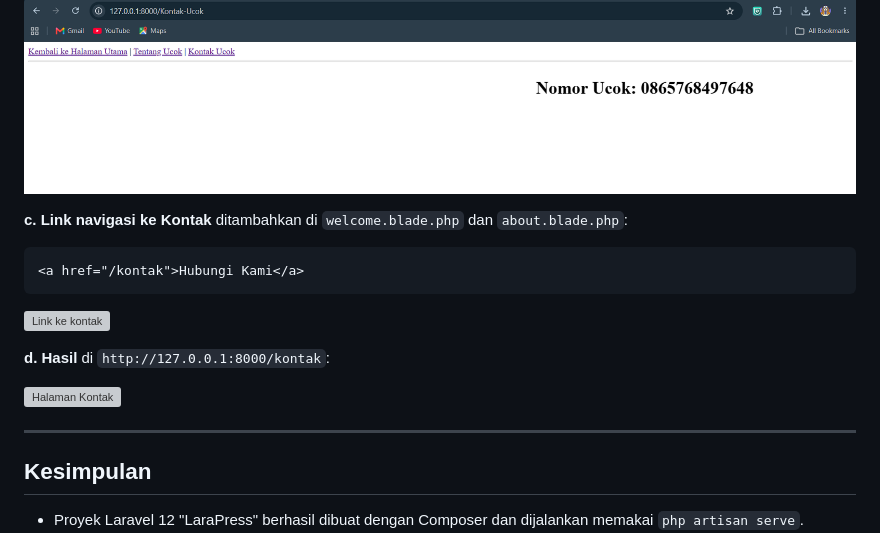
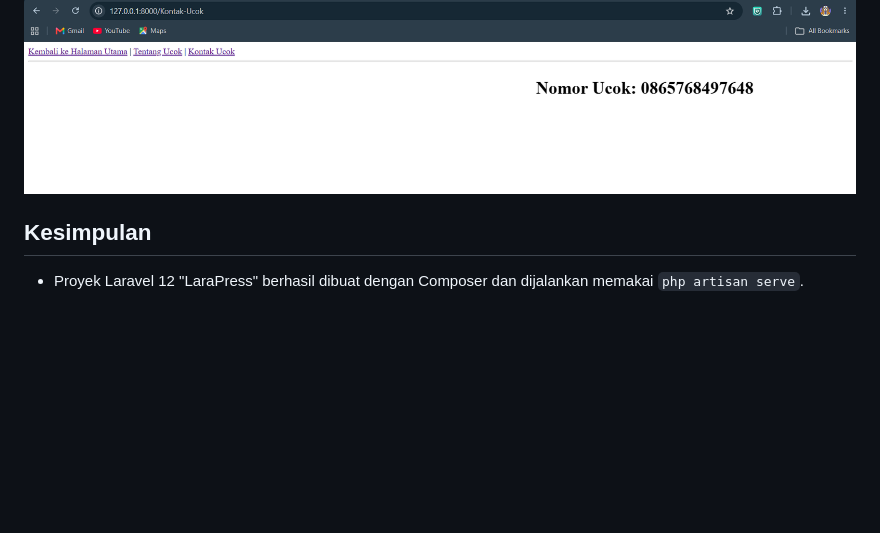
Before and after one commit to damar151/PRAK-PBW-A-DAMAR-SYEKHA-24-23, a Markdown page: Larapress/README.md, the part around the change. Rendered like a GitHub page; blank space fills up the shorter version; grey boxes are pictures that could not be loaded.

Commit message:
Update README to remove contact page details
Removed sections about navigation links and contact page results from README.

````diff
--- a/Larapress/README.md
+++ b/Larapress/README.md
@@ -288,19 +288,6 @@ Route::get('/kontak', function () {
 
 ![Kode kontak.blade.php](images/13-kontak-view.png)
 
-**c. Link navigasi ke Kontak** ditambahkan di `welcome.blade.php` dan `about.blade.php`:
-
-```html
-<a href="/kontak">Hubungi Kami</a>
-```
-
-![Link ke kontak](images/14-link-kontak.png)
-
-**d. Hasil** di `http://127.0.0.1:8000/kontak`:
-
-![Halaman Kontak](images/15-kontak-hasil.png)
-
----
 
 ## Kesimpulan
 
````
